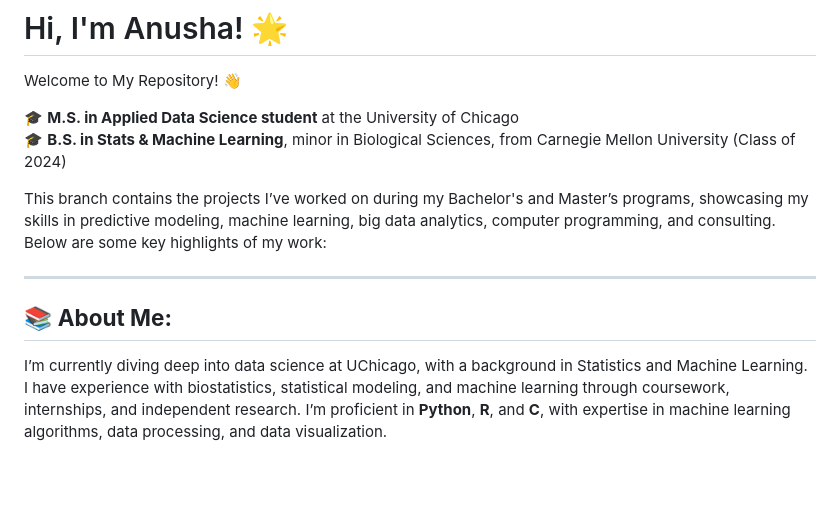
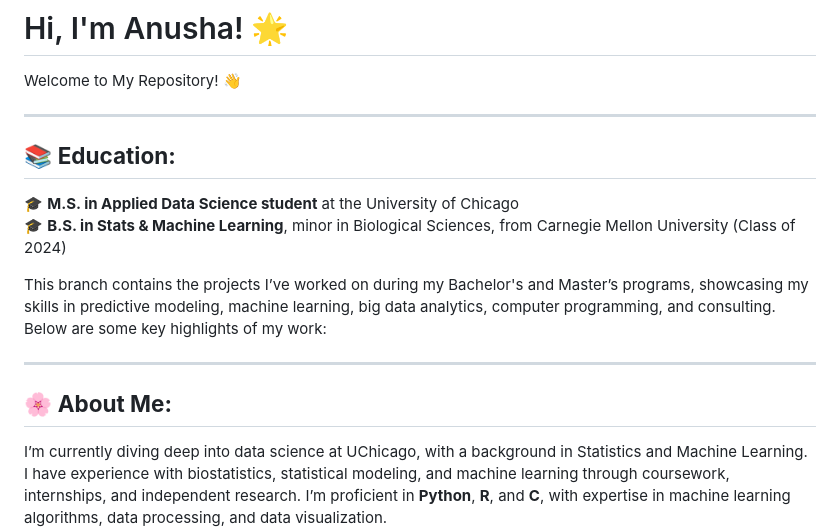
Before and after one commit to abhat09/abhat09, a Markdown page: README.md, the part around the change. GitHub-like rendering; blank space fills up the shorter version.

Commit message:
Update README.md\

```diff
--- a/README.md
+++ b/README.md
@@ -1,5 +1,9 @@
 # Hi, I'm Anusha! 🌟
 Welcome to My Repository! 👋
+
+---
+
+## 📚 **Education:**
 
 🎓 **M.S. in Applied Data Science student** at the University of Chicago
 🎓 **B.S. in Stats & Machine Learning**, minor in Biological Sciences, from Carnegie Mellon University (Class of 2024)
@@ -8,7 +12,7 @@ This branch contains the projects I’ve worked on during my Bachelor's and Mast
 
 ---
 
-## 📚 **About Me:**
+## 🌸 **About Me:**
 I’m currently diving deep into data science at UChicago, with a background in Statistics and Machine Learning. I have experience with biostatistics, statistical modeling, and machine learning through coursework, internships, and independent research. I’m proficient in **Python**, **R**, and **C**, with expertise in machine learning algorithms, data processing, and data visualization.
 
 I’m passionate about applying statistical modeling, machine learning, and cloud computing to solve complex problems. Currently, I’m looking for **Summer 2025 internship opportunities** to leverage my skills in real-world projects and continue learning in dynamic, impact-driven environments.
```
